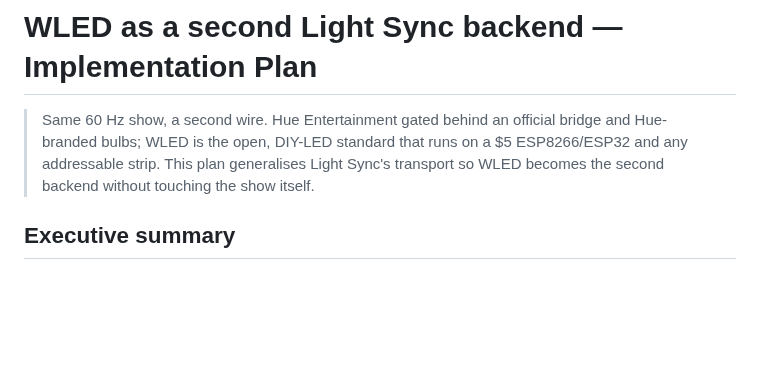
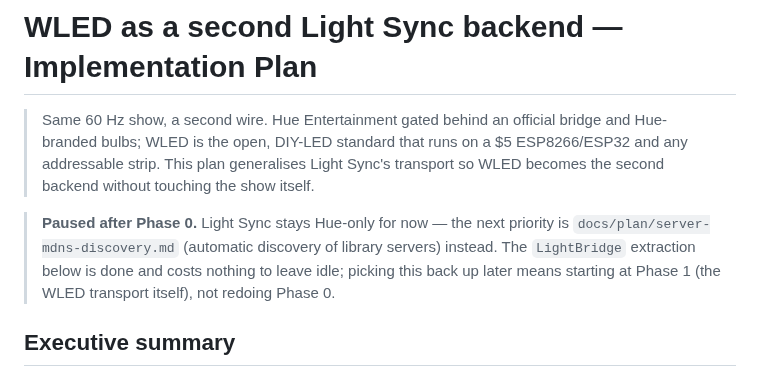
Before and after one commit to engabd11/CAMusic, a Markdown page: docs/plan/wled-light-backend.md, the part around the change. Drawn GitHub-style; blank space fills up the shorter version.

```diff
--- a/docs/plan/wled-light-backend.md
+++ b/docs/plan/wled-light-backend.md
@@ -5,6 +5,12 @@
 > a $5 ESP8266/ESP32 and any addressable strip. This plan generalises Light
 > Sync's transport so WLED becomes the second backend without touching the
 > show itself.
+
+> **Paused after Phase 0.** Light Sync stays Hue-only for now — the next
+> priority is `docs/plan/server-mdns-discovery.md` (automatic discovery of
+> library servers) instead. The `LightBridge` extraction below is done and
+> costs nothing to leave idle; picking this back up later means starting at
+> Phase 1 (the WLED transport itself), not redoing Phase 0.
 
 ## Executive summary
 
```
Also changed, not shown: docs/plan/server-mdns-discovery.md (added, +231 -0 lines).
